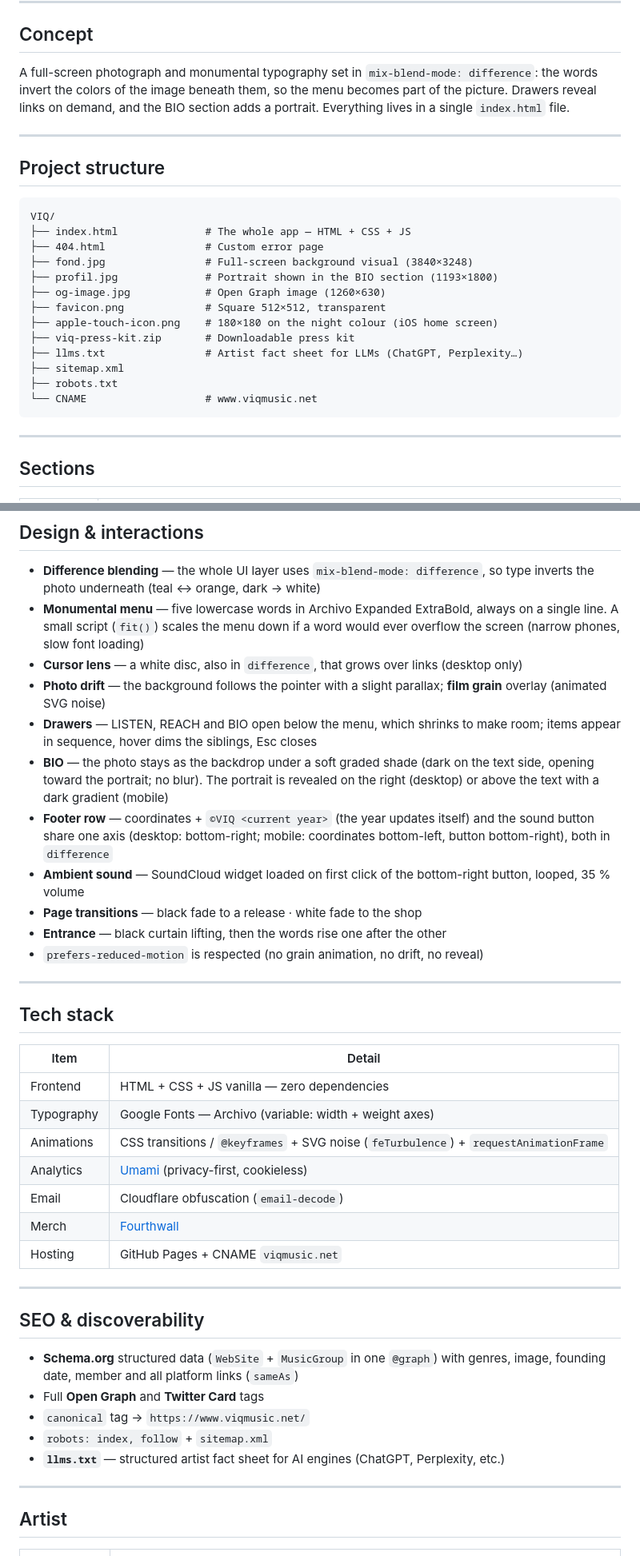
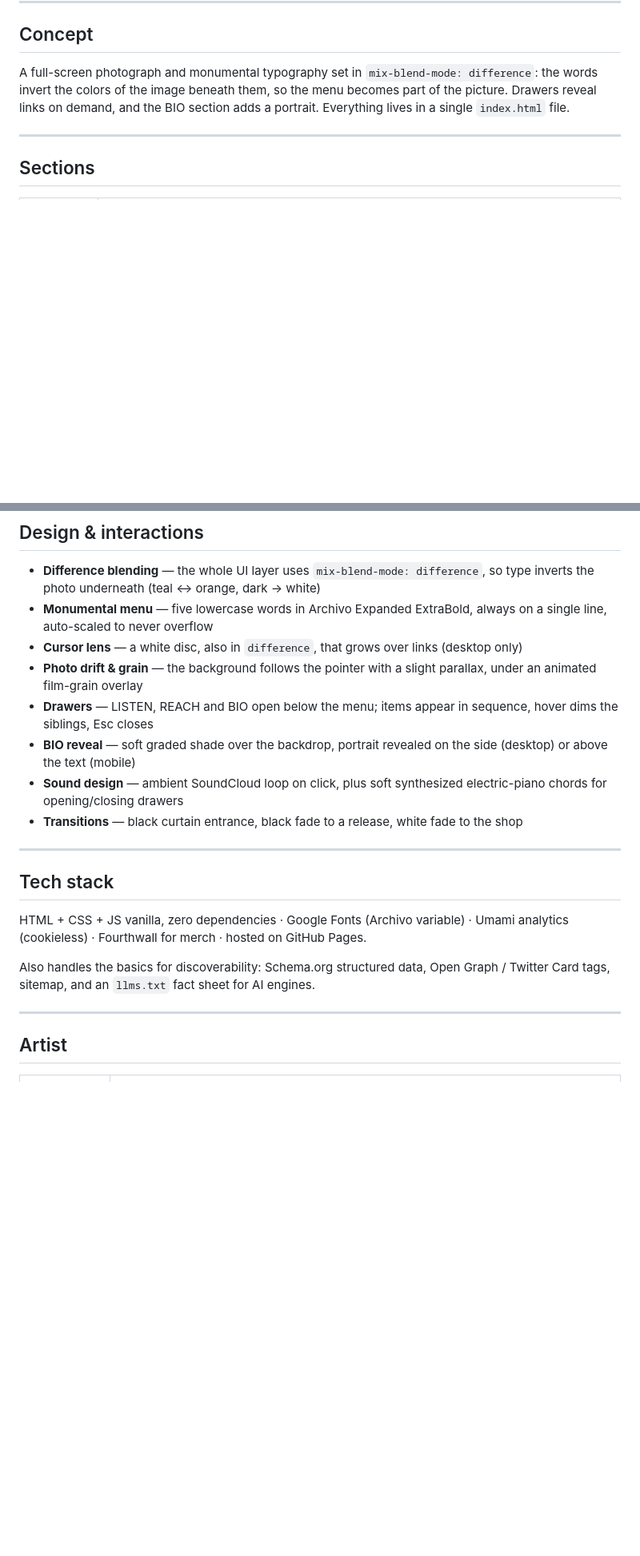
Before and after one commit to sodanexus/VIQ, a Markdown page: README.md, 2 parts joined by grey strips. Shown at 80% size. Drawn GitHub-style; blank space fills up the shorter version.

````diff
--- a/README.md
+++ b/README.md
@@ -37,26 +39,6 @@
 ## Concept
 
 A full-screen photograph and monumental typography set in `mix-blend-mode: difference`: the words invert the colors of the image beneath them, so the menu becomes part of the picture. Drawers reveal links on demand, and the BIO section adds a portrait. Everything lives in a single `index.html` file.
-
----
-
-## Project structure
-
-```
-VIQ/
-├── index.html              # The whole app — HTML + CSS + JS
-├── 404.html                # Custom error page
-├── fond.jpg                # Full-screen background visual (3840×3248)
-├── profil.jpg              # Portrait shown in the BIO section (1193×1800)
-├── og-image.jpg            # Open Graph image (1260×630)
-├── favicon.png             # Square 512×512, transparent
-├── apple-touch-icon.png    # 180×180 on the night colour (iOS home screen)
-├── viq-press-kit.zip       # Downloadable press kit
-├── llms.txt                # Artist fact sheet for LLMs (ChatGPT, Perplexity…)
-├── sitemap.xml
-├── robots.txt
-└── CNAME                   # www.viqmusic.net
-```
 
 ---
 
@@ -75,40 +57,21 @@ VIQ/
 ## Design & interactions
 
 - **Difference blending** — the whole UI layer uses `mix-blend-mode: difference`, so type inverts the photo underneath (teal ↔ orange, dark → white)
-- **Monumental menu** — five lowercase words in Archivo Expanded ExtraBold, always on a single line. A small script (`fit()`) scales the menu down if a word would ever overflow the screen (narrow phones, slow font loading)
+- **Monumental menu** — five lowercase words in Archivo Expanded ExtraBold, always on a single line, auto-scaled to never overflow
 - **Cursor lens** — a white disc, also in `difference`, that grows over links (desktop only)
-- **Photo drift** — the background follows the pointer with a slight parallax; **film grain** overlay (animated SVG noise)
-- **Drawers** — LISTEN, REACH and BIO open below the menu, which shrinks to make room; items appear in sequence, hover dims the siblings, Esc closes
-- **BIO** — the photo stays as the backdrop under a soft graded shade (dark on the text side, opening toward the portrait; no blur). The portrait is revealed on the right (desktop) or above the text with a dark gradient (mobile)
-- **Footer row** — coordinates + `©VIQ <current year>` (the year updates itself) and the sound button share one axis (desktop: bottom-right; mobile: coordinates bottom-left, button bottom-right), both in `difference`
-- **Ambient sound** — SoundCloud widget loaded on first click of the bottom-right button, looped, 35 % volume
-- **Page transitions** — black fade to a release · white fade to the shop
-- **Entrance** — black curtain lifting, then the words rise one after the other
-- `prefers-reduced-motion` is respected (no grain animation, no drift, no reveal)
+- **Photo drift & grain** — the background follows the pointer with a slight parallax, under an animated film-grain overlay
+- **Drawers** — LISTEN, REACH and BIO open below the menu; items appear in sequence, hover dims the siblings, Esc closes
+- **BIO reveal** — soft graded shade over the backdrop, portrait revealed on the side (desktop) or above the text (mobile)
+- **Sound design** — ambient SoundCloud loop on click, plus soft synthesized electric-piano chords for opening/closing drawers
+- **Transitions** — black curtain entrance, black fade to a release, white fade to the shop
 
 ---
 
 ## Tech stack
 
-| Item | Detail |
-|---|---|
-| Frontend | HTML + CSS + JS vanilla — zero dependencies |
-| Typography | Google Fonts — Archivo (variable: width + weight axes) |
-| Animations | CSS transitions / `@keyframes` + SVG noise (`feTurbulence`) + `requestAnimationFrame` |
-| Analytics | [Umami](https://umami.is/) (privacy-first, cookieless) |
-| Email | Cloudflare obfuscation (`email-decode`) |
-| Merch | [Fourthwall](https://fourthwall.com) |
-| Hosting | GitHub Pages + CNAME `viqmusic.net` |
+HTML + CSS + JS vanilla, zero dependencies · Google Fonts (Archivo variable) · Umami analytics (cookieless) · Fourthwall for merch · hosted on GitHub Pages.
 
----
-
-## SEO & discoverability
-
-- **Schema.org** structured data (`WebSite` + `MusicGroup` in one `@graph`) with genres, image, founding date, member and all platform links (`sameAs`)
-- Full **Open Graph** and **Twitter Card** tags
-- `canonical` tag → `https://www.viqmusic.net/`
-- `robots: index, follow` + `sitemap.xml`
-- **`llms.txt`** — structured artist fact sheet for AI engines (ChatGPT, Perplexity, etc.)
+Also handles the basics for discoverability: Schema.org structured data, Open Graph / Twitter Card tags, sitemap, and an `llms.txt` fact sheet for AI engines.
 
 ---
 
````
Also changed, not shown: other parts of README.md (+13 -11 lines).
